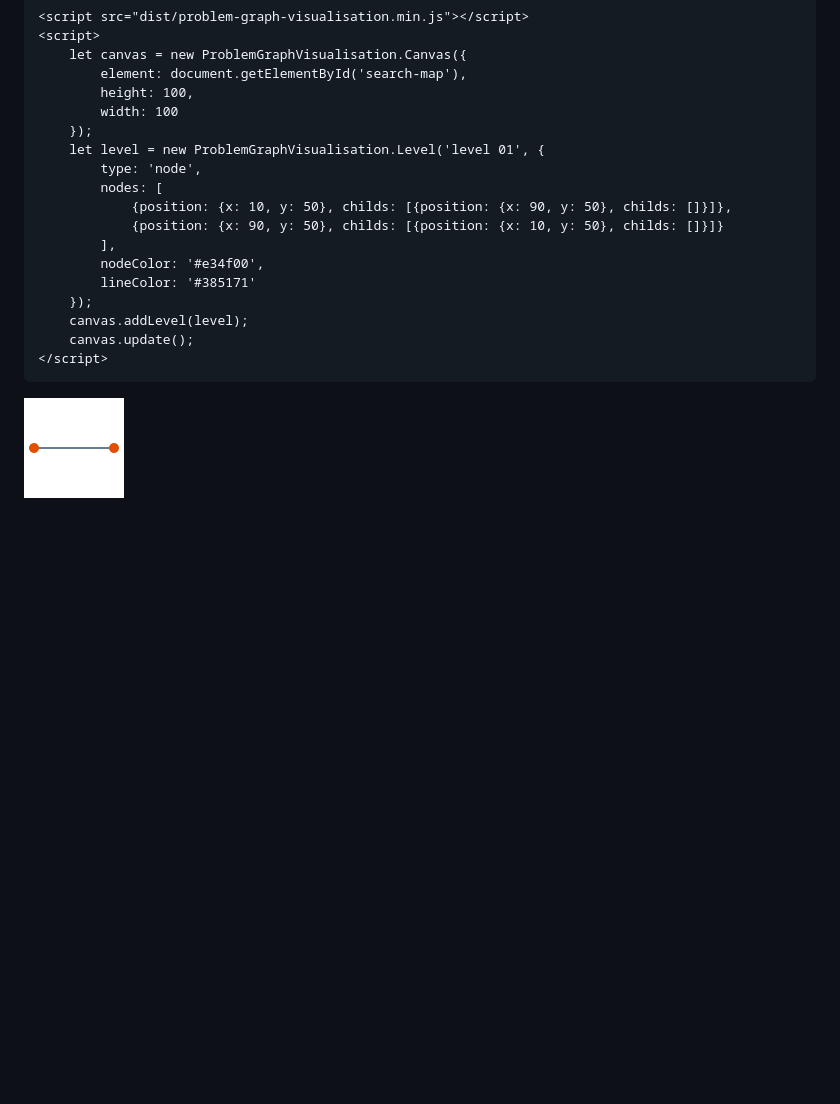
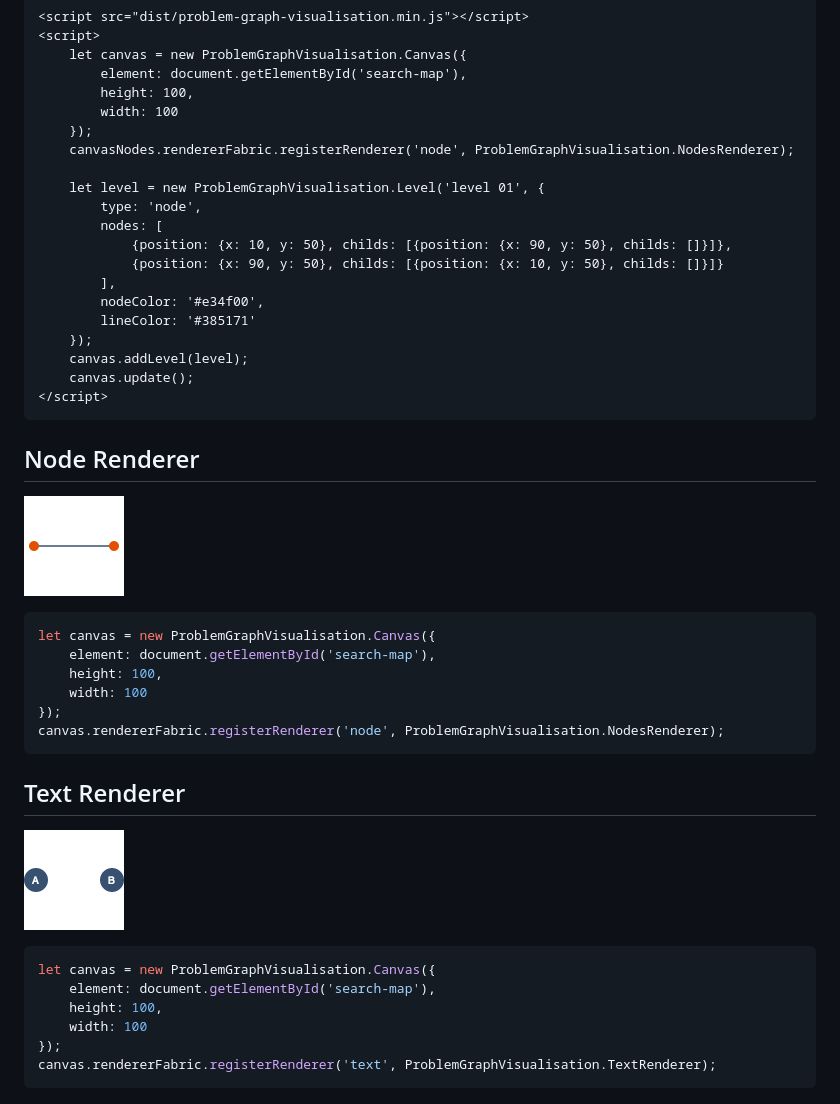
Before and after one commit to marcbreitung/problem-graph-visualisation, a Markdown page: README.md, the part around the change. Drawn GitHub-style; pictures changed too: assets/textRenderer.png (added); blank space fills up the shorter version.

Commit message:
added renderer

````diff
--- a/README.md
+++ b/README.md
@@ -14,6 +14,8 @@ Draws the [problem-map-generator](https://github.com/marcbreitung/problem-map-ge
         height: 100,
         width: 100
     });
+    canvasNodes.rendererFabric.registerRenderer('node', ProblemGraphVisualisation.NodesRenderer);
+
     let level = new ProblemGraphVisualisation.Level('level 01', {
         type: 'node',
         nodes: [
@@ -27,5 +29,23 @@ Draws the [problem-map-generator](https://github.com/marcbreitung/problem-map-ge
     canvas.update();
 </script>
 ```
-
-![Example Output](assets/example.png)
+## Node Renderer
+![Example Output](assets/nodeRenderer.png)
+```javascript
+let canvas = new ProblemGraphVisualisation.Canvas({
+    element: document.getElementById('search-map'),
+    height: 100,
+    width: 100
+});
+canvas.rendererFabric.registerRenderer('node', ProblemGraphVisualisation.NodesRenderer);
+```
+## Text Renderer
+![Example Output](assets/textRenderer.png)
+```javascript
+let canvas = new ProblemGraphVisualisation.Canvas({
+    element: document.getElementById('search-map'),
+    height: 100,
+    width: 100
+});
+canvas.rendererFabric.registerRenderer('text', ProblemGraphVisualisation.TextRenderer);
+```
````
Also changed, not shown: assets/nodeRenderer.png (renamed from assets/example.png), 12 other files.
